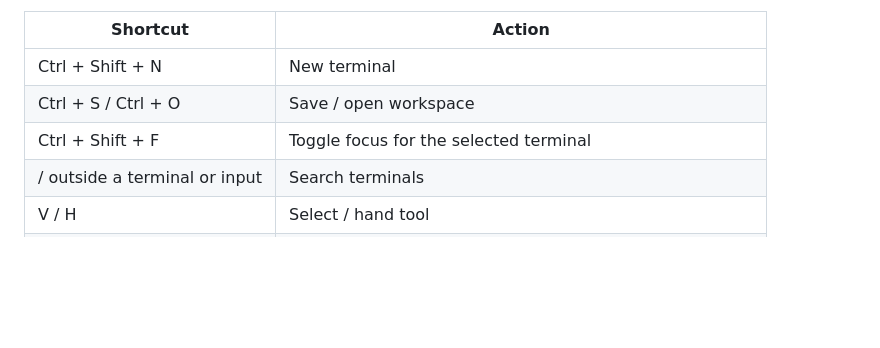
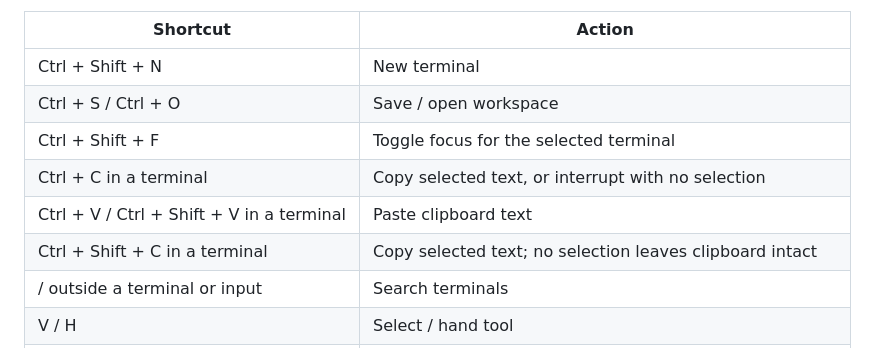
Before and after one commit to yutigi/TerminalCanvas, a Markdown page: README.md, the part around one of its changes. Rendered like a GitHub page; blank space fills up the shorter version.

```diff
--- a/README.md
+++ b/README.md
@@ -59,6 +65,9 @@ On Windows, cards open the built-in Windows PowerShell (`powershell.exe`) by def
 | Ctrl + Shift + N | New terminal |
 | Ctrl + S / Ctrl + O | Save / open workspace |
 | Ctrl + Shift + F | Toggle focus for the selected terminal |
+| Ctrl + C in a terminal | Copy selected text, or interrupt with no selection |
+| Ctrl + V / Ctrl + Shift + V in a terminal | Paste clipboard text |
+| Ctrl + Shift + C in a terminal | Copy selected text; no selection leaves clipboard intact |
 | / outside a terminal or input | Search terminals |
 | V / H | Select / hand tool |
 | T / N / R / O / L / A / F | Text, sticky note, rectangle, ellipse, line, arrow, frame tool |
```
Also changed, not shown: other parts of README.md (+10 -4 lines), docs/images/terminal-clipboard-shortcuts.png (added), 6 other files.
